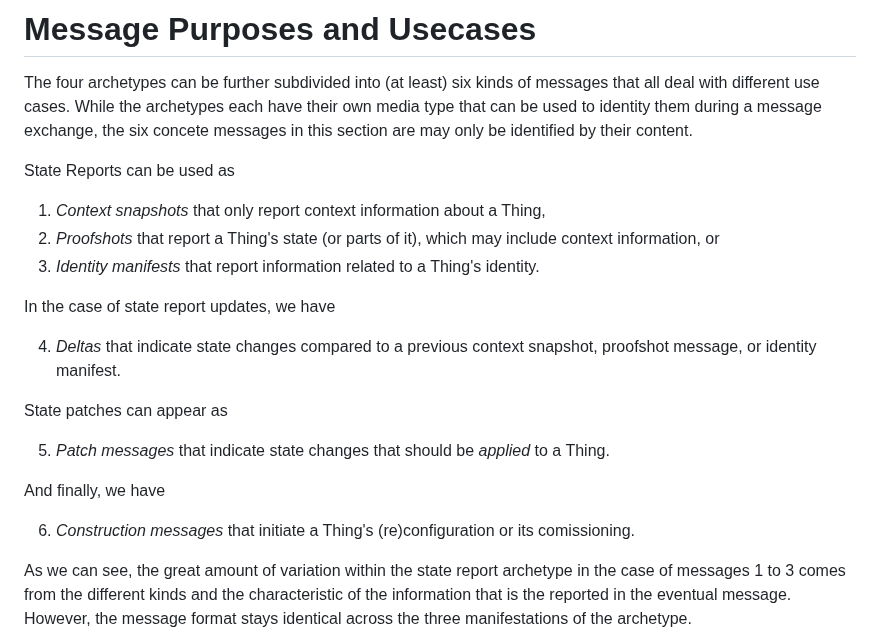
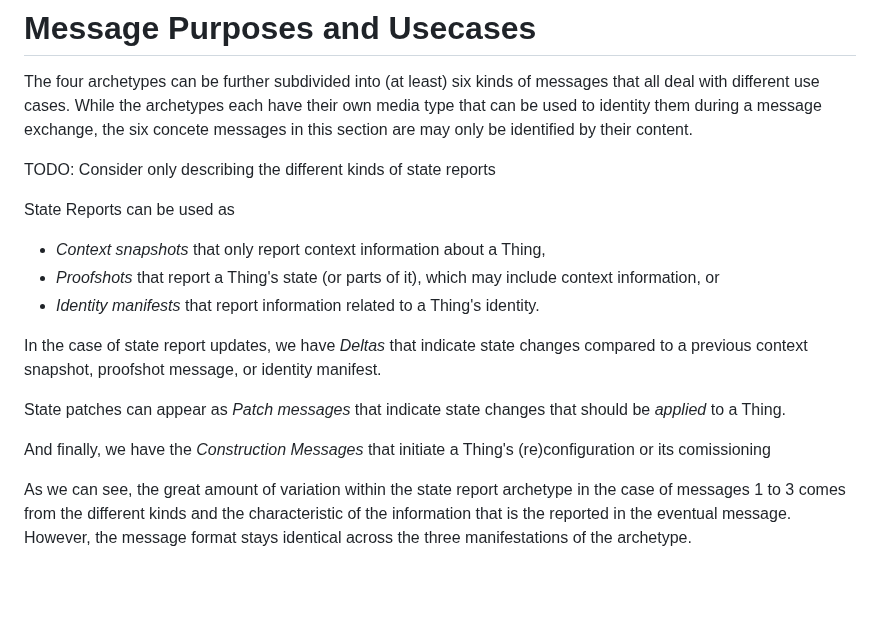
Before and after one commit to ietf-wg-asdf/instance-information, a Markdown page: draft-bormann-asdf-instance-information.md, the part around the change. GitHub-like rendering; blank space fills up the shorter version.

Commit message:
Clean up section on the six "concrete" messages

```diff
--- a/draft-bormann-asdf-instance-information.md
+++ b/draft-bormann-asdf-instance-information.md
@@ -456,23 +456,19 @@ When transmitting state patches, the media type `application/sdf-state-patch+jso
 The four archetypes can be further subdivided into (at least) six kinds of messages that all deal with different use cases.
 While the archetypes each have their own media type that can be used to identity them during a message exchange, the six concete messages in this section are may only be identified by their content.
 
+TODO: Consider only describing the different kinds of state reports
+
 State Reports can be used as
 
-1. *Context snapshots* that only report context information about a Thing,
-2. *Proofshots* that report a Thing's state (or parts of it), which may include context information, or
-3. *Identity manifests* that report information related to a Thing's identity.
+- *Context snapshots* that only report context information about a Thing,
+- *Proofshots* that report a Thing's state (or parts of it), which may include context information, or
+- *Identity manifests* that report information related to a Thing's identity.
 
-In the case of state report updates, we have
+In the case of state report updates, we have *Deltas* that indicate state changes compared to a previous context snapshot, proofshot message, or identity manifest.
 
-4. *Deltas* that indicate state changes compared to a previous context snapshot, proofshot message, or identity manifest.
+State patches can appear as *Patch messages* that indicate state changes that should be *applied* to a Thing.
 
-State patches can appear as
-
-5. *Patch messages* that indicate state changes that should be *applied* to a Thing.
-
-And finally, we have
-
-6. *Construction messages* that initiate a Thing's (re)configuration or its comissioning.
+And finally, we have the *Construction Messages* that initiate a Thing's (re)configuration or its comissioning
 
 As we can see, the great amount of variation within the state report archetype in the case of messages 1 to 3 comes from the different kinds and the characteristic of the information that is the reported in the eventual message.
 However, the message format stays identical across the three manifestations of the archetype.
```
